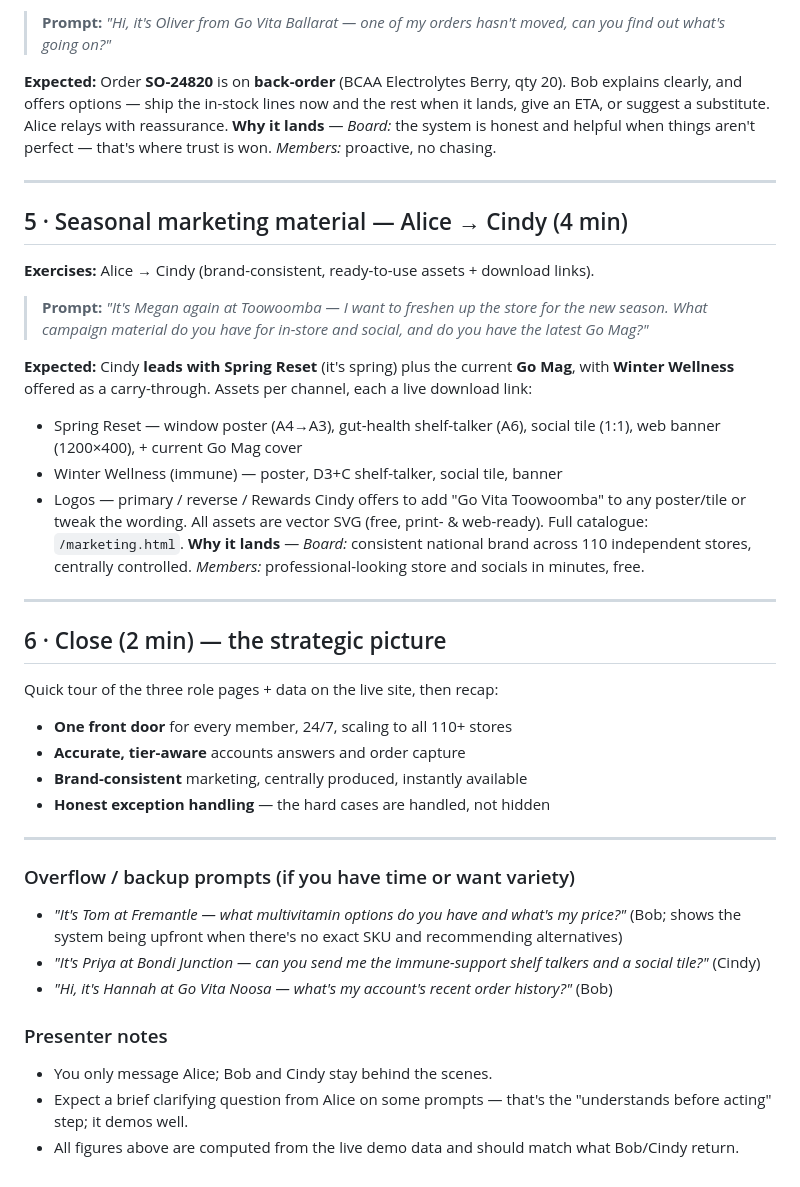
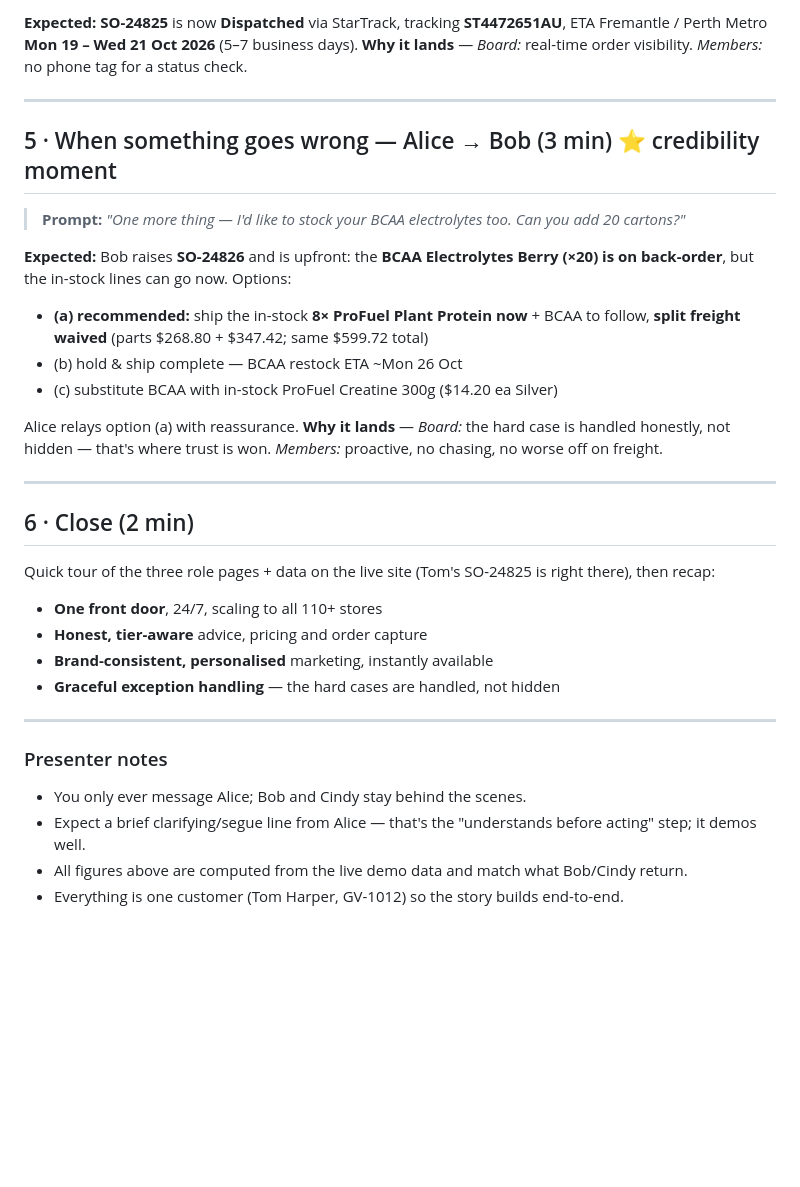
Before and after one commit to bmcevoyau/pipes-demo-govita, a Markdown page: DEMO-SCRIPT.md, the part around one of its changes. Rendered like a GitHub page; blank space fills up the shorter version.

```diff
--- a/DEMO-SCRIPT.md
+++ b/DEMO-SCRIPT.md
@@ -61,47 +79,37 @@ lines incl. plant protein, BCAA, meal-replacement shakes; ETA relayed.
 
-> **Prompt:** *"Hi, it's Oliver from Go Vita Ballarat — one of my orders hasn't moved, can you find out what's going on?"*
-
-**Expected:** Order **SO-24820** is on **back-order** (BCAA Electrolytes Berry, qty 20). Bob
-explains clearly, and offers options — ship the in-stock lines now and the rest when it lands,
-give an ETA, or suggest a substitute. Alice relays with reassurance.
-**Why it lands** — *Board:* the system is honest and helpful when things aren't perfect — that's
-where trust is won. *Members:* proactive, no chasing.
+**Expected:** **SO-24825** is now **Dispatched** via StarTrack, tracking **ST4472651AU**, ETA
+Fremantle / Perth Metro **Mon 19 – Wed 21 Oct 2026** (5–7 business days).
+**Why it lands** — *Board:* real-time order visibility. *Members:* no phone tag for a status check.
 
 ---
 
-## 5 · Seasonal marketing material — Alice → Cindy (4 min)
-**Exercises:** Alice → Cindy (brand-consistent, ready-to-use assets + download links).
+## 5 · When something goes wrong — Alice → Bob (3 min)  ⭐ credibility moment
+> **Prompt:** *"One more thing — I'd like to stock your BCAA electrolytes too. Can you add 20 cartons?"*
 
-> **Prompt:** *"It's Megan again at Toowoomba — I want to freshen up the store for the new season. What campaign material do you have for in-store and social, and do you have the latest Go Mag?"*
+**Expected:** Bob raises **SO-24826** and is upfront: the **BCAA Electrolytes Berry (×20) is on
+back-order**, but the in-stock lines can go now. Options:
+- **(a) recommended:** ship the in-stock **8× ProFuel Plant Protein now** + BCAA to follow, **split
+  freight waived** (parts $268.80 + $347.42; same $599.72 total)
+- (b) hold & ship complete — BCAA restock ETA ~Mon 26 Oct
+- (c) substitute BCAA with in-stock ProFuel Creatine 300g ($14.20 ea Silver)
 
-**Expected:** Cindy **leads with Spring Reset** (it's spring) plus the current **Go Mag**, with
-**Winter Wellness** offered as a carry-through. Assets per channel, each a live download link:
-- Spring Reset — window poster (A4→A3), gut-health shelf-talker (A6), social tile (1:1), web banner (1200×400), + current Go Mag cover
-- Winter Wellness (immune) — poster, D3+C shelf-talker, social tile, banner
-- Logos — primary / reverse / Rewards
-Cindy offers to add "Go Vita Toowoomba" to any poster/tile or tweak the wording. All assets are
-vector SVG (free, print- & web-ready). Full catalogue: `/marketing.html`.
-**Why it lands** — *Board:* consistent national brand across 110 independent stores, centrally
-controlled. *Members:* professional-looking store and socials in minutes, free.
+Alice relays option (a) with reassurance.
+**Why it lands** — *Board:* the hard case is handled honestly, not hidden — that's where trust is won.
+*Members:* proactive, no chasing, no worse off on freight.
 
 ---
 
-## 6 · Close (2 min) — the strategic picture
-Quick tour of the three role pages + data on the live site, then recap:
-- **One front door** for every member, 24/7, scaling to all 110+ stores
-- **Accurate, tier-aware** accounts answers and order capture
-- **Brand-consistent** marketing, centrally produced, instantly available
-- **Honest exception handling** — the hard cases are handled, not hidden
+## 6 · Close (2 min)
+Quick tour of the three role pages + data on the live site (Tom's SO-24825 is right there), then recap:
+- **One front door**, 24/7, scaling to all 110+ stores
+- **Honest, tier-aware** advice, pricing and order capture
+- **Brand-consistent, personalised** marketing, instantly available
+- **Graceful exception handling** — the hard cases are handled, not hidden
 
 ---
 
-### Overflow / backup prompts (if you have time or want variety)
-- *"It's Tom at Fremantle — what multivitamin options do you have and what's my price?"* (Bob; shows
-  the system being upfront when there's no exact SKU and recommending alternatives)
-- *"It's Priya at Bondi Junction — can you send me the immune-support shelf talkers and a social tile?"* (Cindy)
-- *"Hi, it's Hannah at Go Vita Noosa — what's my account's recent order history?"* (Bob)
-
 ### Presenter notes
-- You only message Alice; Bob and Cindy stay behind the scenes.
-- Expect a brief clarifying question from Alice on some prompts — that's the "understands before acting" step; it demos well.
-- All figures above are computed from the live demo data and should match what Bob/Cindy return.
+- You only ever message Alice; Bob and Cindy stay behind the scenes.
+- Expect a brief clarifying/segue line from Alice — that's the "understands before acting" step; it demos well.
+- All figures above are computed from the live demo data and match what Bob/Cindy return.
+- Everything is one customer (Tom Harper, GV-1012) so the story builds end-to-end.
```
Also changed, not shown: other parts of DEMO-SCRIPT.md (+51 -33 lines).
